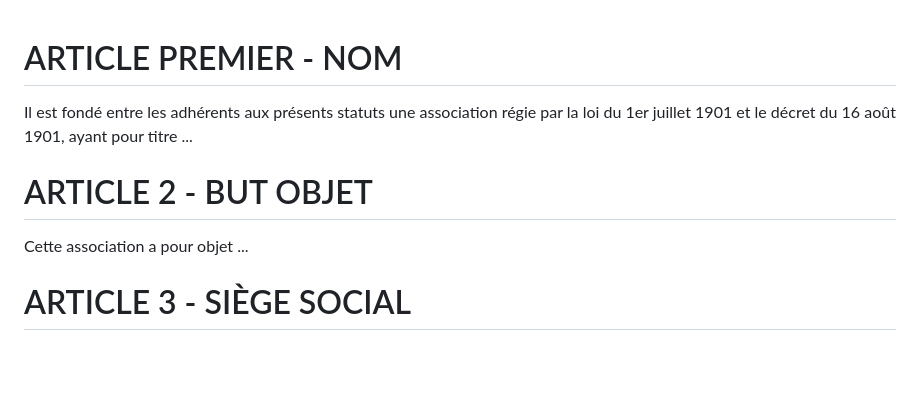
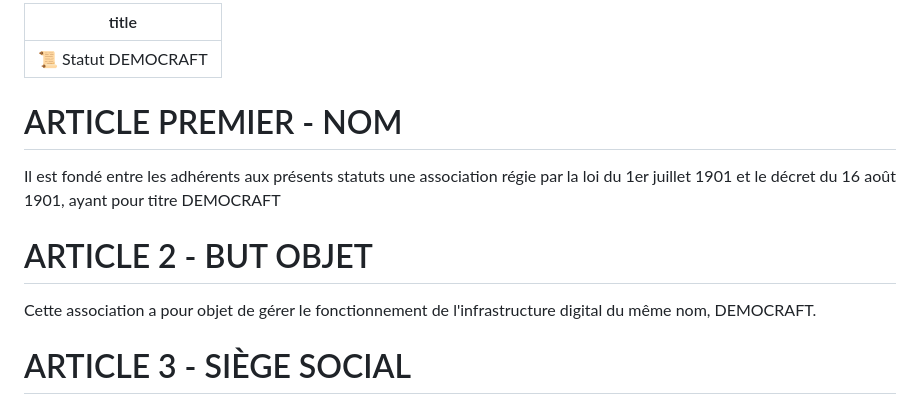
Before and after one commit to Funasitien/funasitien.github.io, a Markdown page: content/DEMOCRAFT/statut.md, the part around the change. GitHub-like rendering; blank space fills up the shorter version.

Commit message:
💾 Auto Save PC-DC: 2024-07-01 11:26

```diff
--- a/content/DREAMCLOUDS/statut.md
+++ b/content/DEMOCRAFT/statut.md
@@ -1,10 +1,14 @@
+---
+title: 📜 Statut DEMOCRAFT
+---
+
 # ARTICLE PREMIER - NOM
 
-Il est fondé entre les adhérents aux présents statuts une association régie par la loi du 1er juillet 1901 et le décret du 16 août 1901, ayant pour titre ...
+Il est fondé entre les adhérents aux présents statuts une association régie par la loi du 1er juillet 1901 et le décret du 16 août 1901, ayant pour titre DEMOCRAFT
 
 # ARTICLE 2 - BUT OBJET
 
-Cette association a pour objet ...
+Cette association a pour objet de gérer le fonctionnement de l'infrastructure digital du même nom, DEMOCRAFT.
 
 # ARTICLE 3 - SIÈGE SOCIAL
 
```
